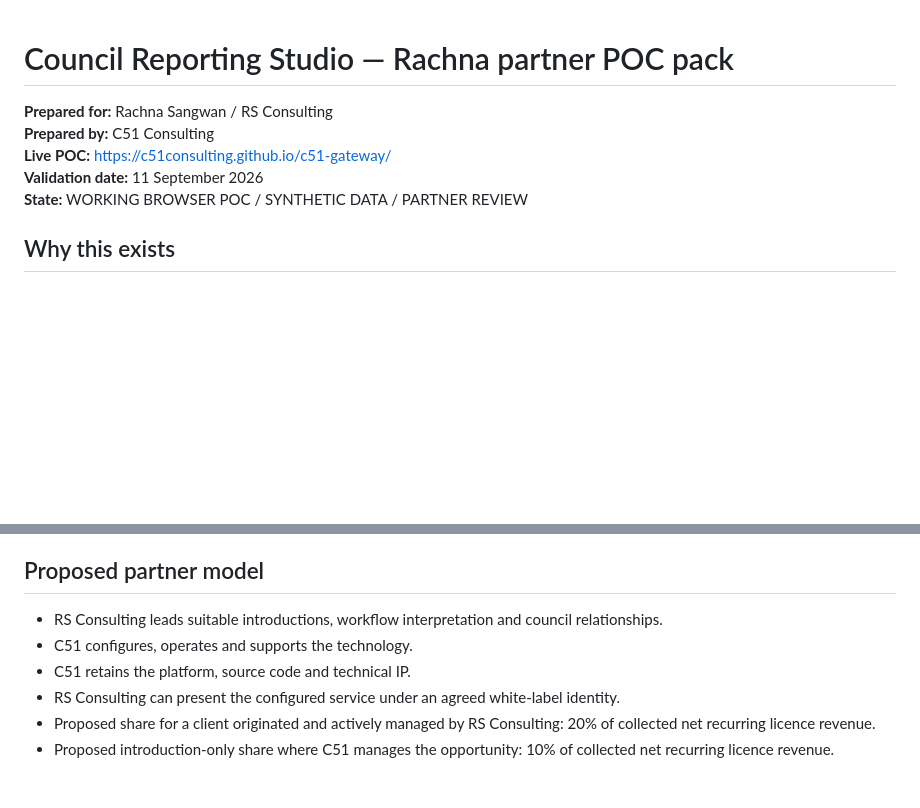
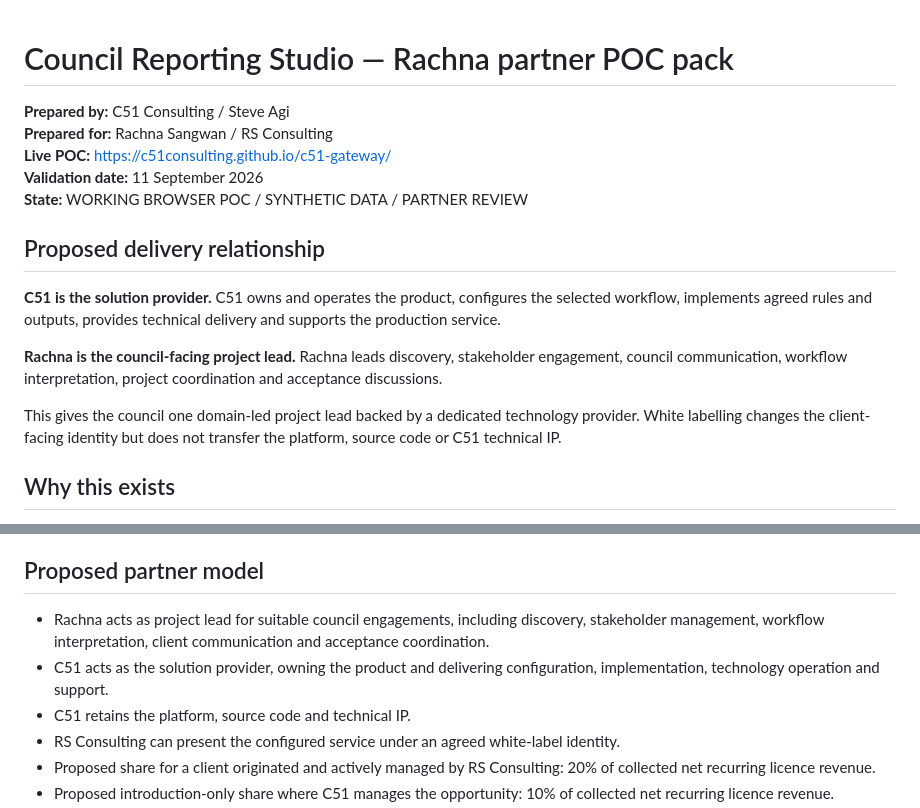
Before and after one commit to c51consulting/c51-gateway, a Markdown page: RACHNA-REVIEW-PACK.md, 2 parts joined by grey strips. GitHub-like rendering; blank space fills up the shorter version.

Commit message:
Clarify C51 provider and Rachna project lead in partner pack

```diff
--- a/RACHNA-REVIEW-PACK.md
+++ b/RACHNA-REVIEW-PACK.md
@@ -1,10 +1,18 @@
 # Council Reporting Studio — Rachna partner POC pack
 
+**Prepared by:** C51 Consulting / Steve Agi
 **Prepared for:** Rachna Sangwan / RS Consulting
-**Prepared by:** C51 Consulting
 **Live POC:** https://c51consulting.github.io/c51-gateway/
 **Validation date:** 11 September 2026
 **State:** WORKING BROWSER POC / SYNTHETIC DATA / PARTNER REVIEW
+
+## Proposed delivery relationship
+
+**C51 is the solution provider.** C51 owns and operates the product, configures the selected workflow, implements agreed rules and outputs, provides technical delivery and supports the production service.
+
+**Rachna is the council-facing project lead.** Rachna leads discovery, stakeholder engagement, council communication, workflow interpretation, project coordination and acceptance discussions.
+
+This gives the council one domain-led project lead backed by a dedicated technology provider. White labelling changes the client-facing identity but does not transfer the platform, source code or C51 technical IP.
 
 ## Why this exists
 
@@ -151,8 +159,8 @@ Indicative starting position:
 
 ## Proposed partner model
 
-- RS Consulting leads suitable introductions, workflow interpretation and council relationships.
-- C51 configures, operates and supports the technology.
+- Rachna acts as project lead for suitable council engagements, including discovery, stakeholder management, workflow interpretation, client communication and acceptance coordination.
+- C51 acts as the solution provider, owning the product and delivering configuration, implementation, technology operation and support.
 - C51 retains the platform, source code and technical IP.
 - RS Consulting can present the configured service under an agreed white-label identity.
 - Proposed share for a client originated and actively managed by RS Consulting: 20% of collected net recurring licence revenue.
```
